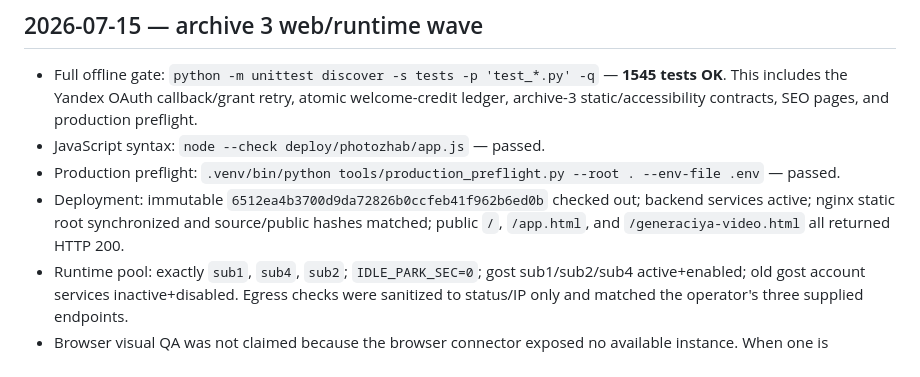
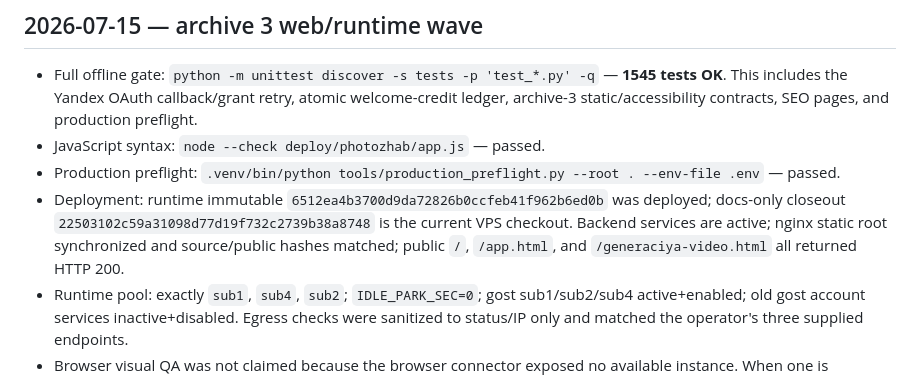
Before and after one commit to molodayamama/flow-bot-public, a Markdown page: VALIDATION.md, the part around the change. Drawn GitHub-style.

Commit message:
docs: clarify runtime and closeout SHAs
Distinguish the deployed runtime commit from the docs-only closeout checkout in the handoff and validation record.

Co-Authored-By: Codex <codex@openai.com>

```diff
--- a/VALIDATION.md
+++ b/VALIDATION.md
@@ -1132,10 +1132,11 @@ For the documentation bootstrap task:
 - JavaScript syntax: `node --check deploy/photozhab/app.js` — passed.
 - Production preflight: `.venv/bin/python tools/production_preflight.py
   --root . --env-file .env` — passed.
-- Deployment: immutable `6512ea4b3700d9da72826b0ccfeb41f962b6ed0b` checked out;
-  backend services active; nginx static root synchronized and source/public
-  hashes matched; public `/`, `/app.html`, and `/generaciya-video.html` all
-  returned HTTP 200.
+- Deployment: runtime immutable `6512ea4b3700d9da72826b0ccfeb41f962b6ed0b`
+  was deployed; docs-only closeout `22503102c59a31098d77d19f732c2739b38a8748`
+  is the current VPS checkout. Backend services are active; nginx static root
+  synchronized and source/public hashes matched; public `/`, `/app.html`, and
+  `/generaciya-video.html` all returned HTTP 200.
 - Runtime pool: exactly `sub1`, `sub4`, `sub2`; `IDLE_PARK_SEC=0`; gost
   sub1/sub2/sub4 active+enabled; old gost account services inactive+disabled.
   Egress checks were sanitized to status/IP only and matched the operator's
```
